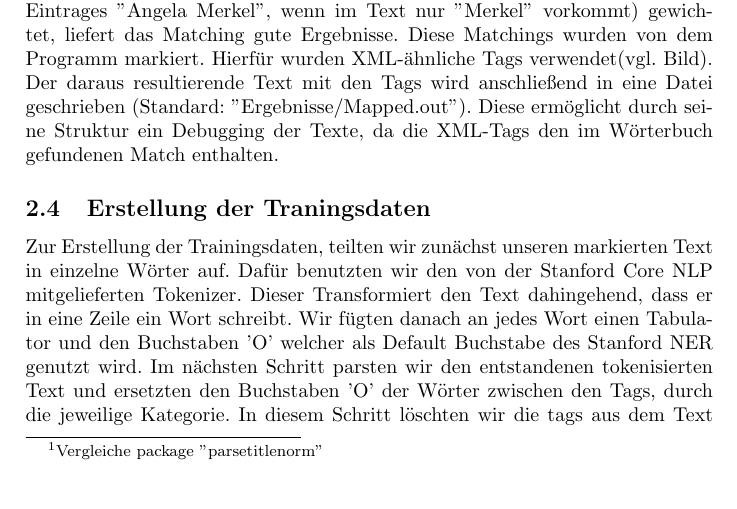
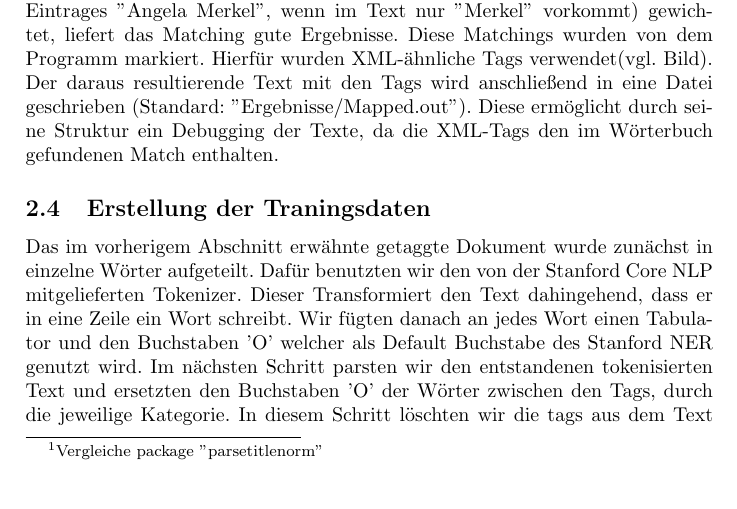
Before and after one commit to SiC42/TextMining-StandfordNER, a LaTeX document (Praktikumsbericht/TM-Praktikumsbericht.tex): part of page 3 of 5, cut so that both start at the same text. Compiled offline with pdfLaTeX.

Commit message:
Einleitungssatz 'Erstellung der Traingingsdaten' auf vorherigem Abschnitt angepasst

```diff
--- a/Praktikumsbericht/TM-Praktikumsbericht.tex
+++ b/Praktikumsbericht/TM-Praktikumsbericht.tex
@@ -41,7 +41,7 @@ Zusätzlich mit der Implementierung von Gewichtungen, die sowohl die Ähnlichkei
 Der daraus resultierende Text mit den Tags wird anschließend in eine Datei geschrieben (Standard: ''Ergebnisse/Mapped.out''). Diese ermöglicht durch seine Struktur ein Debugging der Texte, da die XML-Tags den im Wörterbuch gefundenen Match enthalten.
 
 \subsection{Erstellung der Traningsdaten}
-Zur Erstellung der Trainingsdaten, teilten wir zunächst unseren markierten Text in einzelne Wörter auf. Dafür benutzten wir den von der Stanford Core NLP mitgelieferten Tokenizer. Dieser Transformiert den Text dahingehend, dass er in eine Zeile ein Wort schreibt. Wir fügten danach an jedes Wort einen Tabulator und den Buchstaben 'O' welcher als Default Buchstabe des Stanford NER genutzt wird.
+Das im vorherigem Abschnitt erwähnte getaggte Dokument wurde zunächst in einzelne Wörter aufgeteilt. Dafür benutzten wir den von der Stanford Core NLP mitgelieferten Tokenizer. Dieser Transformiert den Text dahingehend, dass er in eine Zeile ein Wort schreibt. Wir fügten danach an jedes Wort einen Tabulator und den Buchstaben 'O' welcher als Default Buchstabe des Stanford NER genutzt wird.
 Im nächsten Schritt parsten wir den entstandenen tokenisierten Text und ersetzten den Buchstaben 'O' der Wörter zwischen den Tags, durch die jeweilige Kategorie. In diesem Schritt löschten wir die tags aus dem Text und schrieben das Ergebnis, also die richtig formatierten Trainingsdaten, in die Datei ''TrainingsData.out''.
 
 \subsection{Erstellung des Klassifikators}
```
